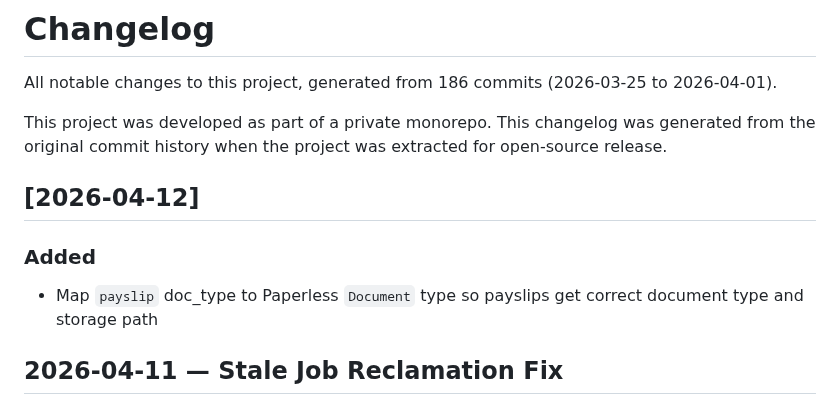
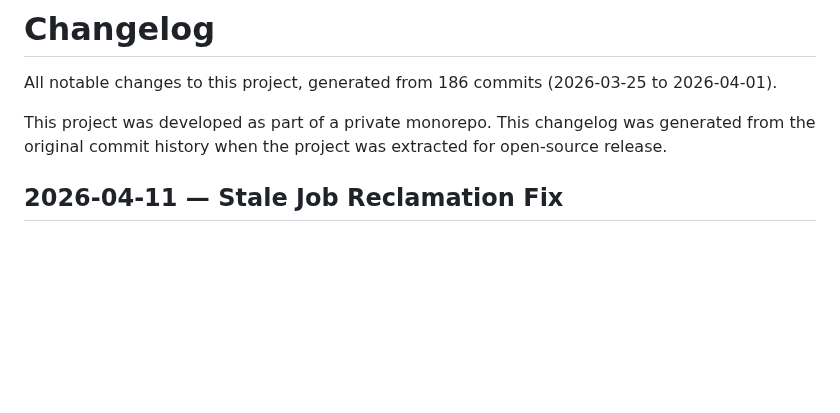
Before and after one commit to mcsdodo/personal-assistant, a Markdown page: CHANGELOG.md, the part around the change. Drawn GitHub-style; blank space fills up the shorter version.

Commit message:
Revert "docs(pa): changelog entry for payslip doc_type mapping"
This reverts commit 83b1a55ab2f4d2dd0d2223db60d523641a096243.

```diff
--- a/CHANGELOG.md
+++ b/CHANGELOG.md
@@ -3,11 +3,6 @@
 All notable changes to this project, generated from 186 commits (2026-03-25 to 2026-04-01).
 
 This project was developed as part of a private monorepo. This changelog was generated from the original commit history when the project was extracted for open-source release.
-
-## [2026-04-12]
-
-### Added
-- Map `payslip` doc_type to Paperless `Document` type so payslips get correct document type and storage path
 
 ## 2026-04-11 — Stale Job Reclamation Fix
 
```
